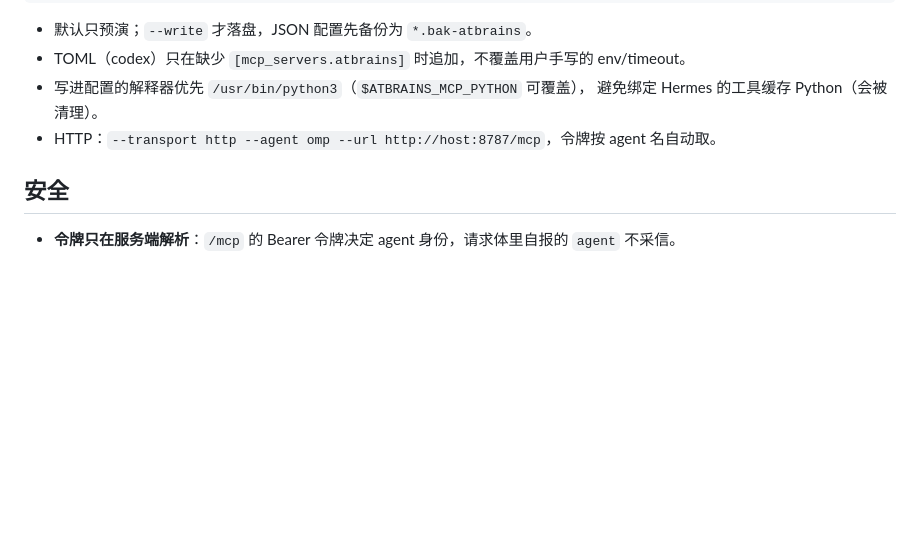
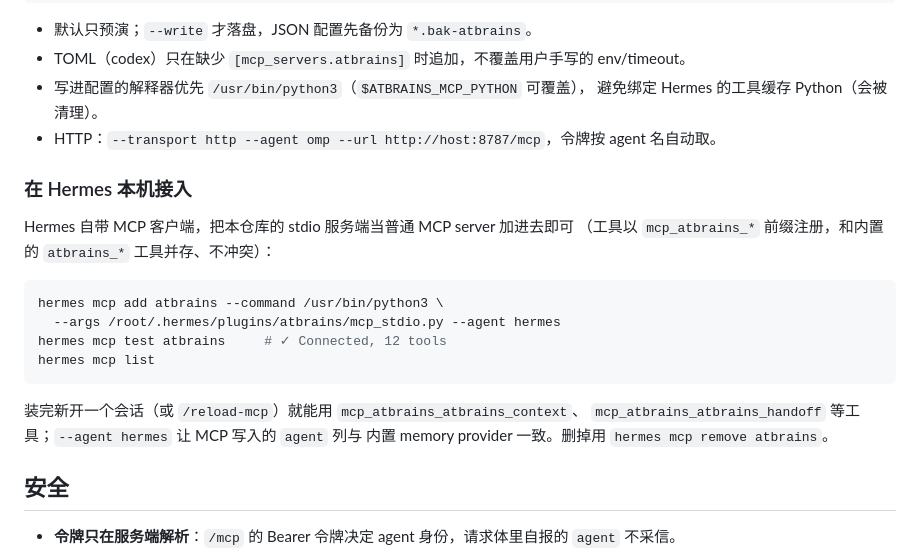
Before and after one commit to claus778/atbrains, a Markdown page: docs/mcp.md, the part around the change. GitHub-like rendering; blank space fills up the shorter version.

Commit message:
docs(mcp): 补 Hermes 本机接入（hermes mcp add atbrains，mcp_atbrains_* 前缀）

````diff
--- a/docs/mcp.md
+++ b/docs/mcp.md
@@ -121,6 +121,22 @@ hermes atbrains mcp print generic                # 任意客户端
   避免绑定 Hermes 的工具缓存 Python（会被清理）。
 - HTTP：`--transport http --agent omp --url http://host:8787/mcp`，令牌按 agent 名自动取。
 
+### 在 Hermes 本机接入
+
+Hermes 自带 MCP 客户端，把本仓库的 stdio 服务端当普通 MCP server 加进去即可
+（工具以 `mcp_atbrains_*` 前缀注册，和内置的 `atbrains_*` 工具并存、不冲突）：
+
+```bash
+hermes mcp add atbrains --command /usr/bin/python3 \
+  --args /root/.hermes/plugins/atbrains/mcp_stdio.py --agent hermes
+hermes mcp test atbrains     # ✓ Connected, 12 tools
+hermes mcp list
+```
+
+装完新开一个会话（或 `/reload-mcp`）就能用 `mcp_atbrains_atbrains_context`、
+`mcp_atbrains_atbrains_handoff` 等工具；`--agent hermes` 让 MCP 写入的 `agent` 列与
+内置 memory provider 一致。删掉用 `hermes mcp remove atbrains`。
+
 ## 安全
 
 - **令牌只在服务端解析**：`/mcp` 的 Bearer 令牌决定 agent 身份，请求体里自报的 `agent` 不采信。
````
